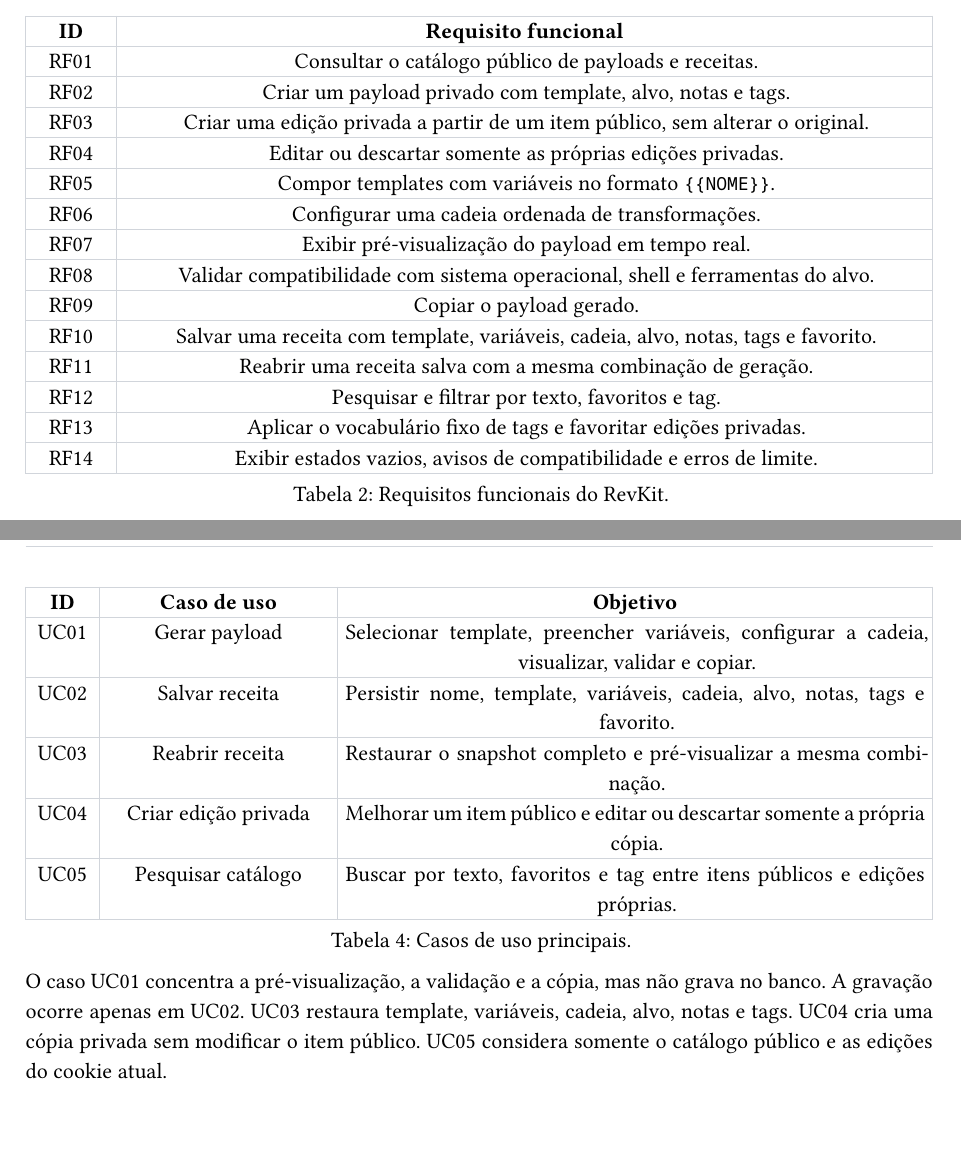
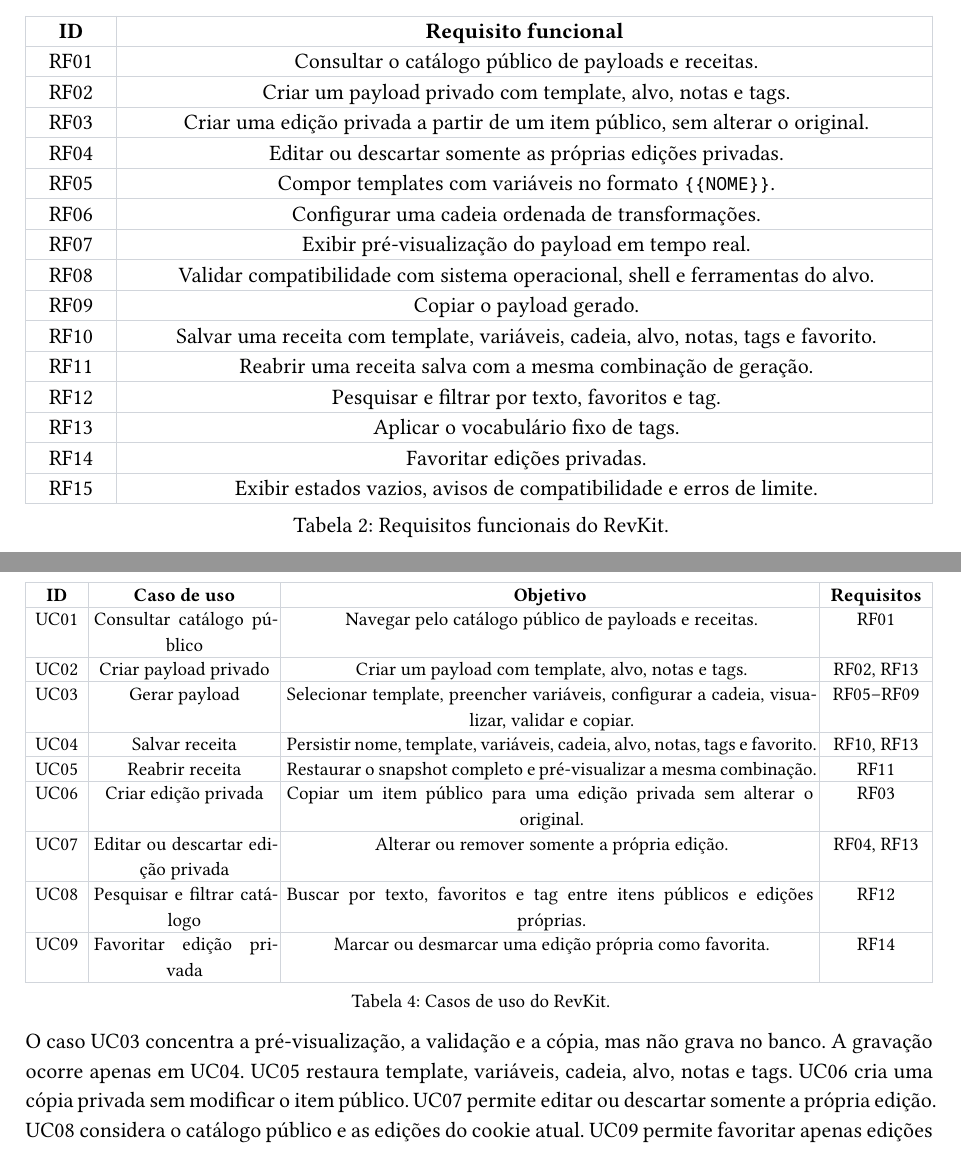
Before and after one commit to Andoreatta/revkit, a Typst document (docs/documentacao.typ): two parts of pages 4 and 6 of 14 before the commit and two parts of pages 4 and 5 of 14 after it, joined at a grey line, cut so that both start at the same text. The pictures show the PDF file docs/documentacao.pdf that the author committed with the source.

Commit message:
docs: expand use cases and align requirements

```diff
--- a/docs/documentacao.typ
+++ b/docs/documentacao.typ
@@ -217,8 +217,9 @@
     [RF10], [Salvar uma receita com template, variáveis, cadeia, alvo, notas, tags e favorito.],
     [RF11], [Reabrir uma receita salva com a mesma combinação de geração.],
     [RF12], [Pesquisar e filtrar por texto, favoritos e tag.],
-    [RF13], [Aplicar o vocabulário fixo de tags e favoritar edições privadas.],
-    [RF14], [Exibir estados vazios, avisos de compatibilidade e erros de limite.],
+    [RF13], [Aplicar o vocabulário fixo de tags.],
+    [RF14], [Favoritar edições privadas.],
+    [RF15], [Exibir estados vazios, avisos de compatibilidade e erros de limite.],
   ),
   caption: [Requisitos funcionais do RevKit.],
   supplement: [Tabela],
@@ -251,0 +258 @@
+    table(
@@ -252,30 +262,31 @@
+      table.header([*ID*], [*Caso de uso*], [*Objetivo*], [*Requisitos*]),
+      [UC01], [Consultar catálogo público], [Navegar pelo catálogo público de payloads e receitas.], [RF01],
+      [UC02], [Criar payload privado], [Criar um payload com template, alvo, notas e tags.], [RF02, RF13],
+      [UC03], [Gerar payload], [Selecionar template, preencher variáveis, configurar a cadeia, visualizar, validar e copiar.], [RF05–RF09],
+      [UC04], [Salvar receita], [Persistir nome, template, variáveis, cadeia, alvo, notas, tags e favorito.], [RF10, RF13],
+      [UC05], [Reabrir receita], [Restaurar o snapshot completo e pré-visualizar a mesma combinação.], [RF11],
+      [UC06], [Criar edição privada], [Copiar um item público para uma edição privada sem alterar o original.], [RF03],
+      [UC07], [Editar ou descartar edição privada], [Alterar ou remover somente a própria edição.], [RF04, RF13],
+      [UC08], [Pesquisar e filtrar catálogo], [Buscar por texto, favoritos e tag entre itens públicos e edições próprias.], [RF12],
+      [UC09], [Favoritar edição privada], [Marcar ou desmarcar uma edição própria como favorita.], [RF14],
+    ),
+    caption: [Casos de uso do RevKit.],
+    supplement: [Tabela],
+  ) <tab-uc>
+]
+
+O caso UC03 concentra a pré-visualização, a validação e a cópia, mas não grava
+no banco. A gravação ocorre apenas em UC04. UC05 restaura template, variáveis,
+cadeia, alvo, notas e tags. UC06 cria uma cópia privada sem modificar o item
+público. UC07 permite editar ou descartar somente a própria edição. UC08
+considera o catálogo público e as edições do cookie atual. UC09 permite
+favoritar apenas edições privadas.
 
 #figure(
   image("diagramas/casos-de-uso.png", width: 100%),
   caption: [Diagrama de Caso de Uso do RevKit.],
   supplement: [Figura],
 ) <fig-caso>
-
-#figure(
-  table(
-    columns: (1.3cm, 4.2cm, 1fr),
-    inset: 4pt,
-    stroke: 0.5pt + rgb("#d1d5db"),
-    table.header([*ID*], [*Caso de uso*], [*Objetivo*]),
-    [UC01], [Gerar payload], [Selecionar template, preencher variáveis, configurar a cadeia, visualizar, validar e copiar.],
-    [UC02], [Salvar receita], [Persistir nome, template, variáveis, cadeia, alvo, notas, tags e favorito.],
-    [UC03], [Reabrir receita], [Restaurar o snapshot completo e pré-visualizar a mesma combinação.],
-    [UC04], [Criar edição privada], [Melhorar um item público e editar ou descartar somente a própria cópia.],
-    [UC05], [Pesquisar catálogo], [Buscar por texto, favoritos e tag entre itens públicos e edições próprias.],
-  ),
-  caption: [Casos de uso principais.],
-  supplement: [Tabela],
-) <tab-uc>
-
-O caso UC01 concentra a pré-visualização, a validação e a cópia, mas não grava
-no banco. A gravação ocorre apenas em UC02. UC03 restaura template, variáveis,
-cadeia, alvo, notas e tags. UC04 cria uma cópia privada sem modificar o item
-público. UC05 considera somente o catálogo público e as edições do cookie atual.
 
 == Arquitetura
 
```
Also changed, not shown: docs/diagramas/casos-de-uso.png, docs/diagramas/casos-de-uso.svg, docs/documentacao.pdf, docs/documentacao.typ (23 more changed lines), 1 other file.
